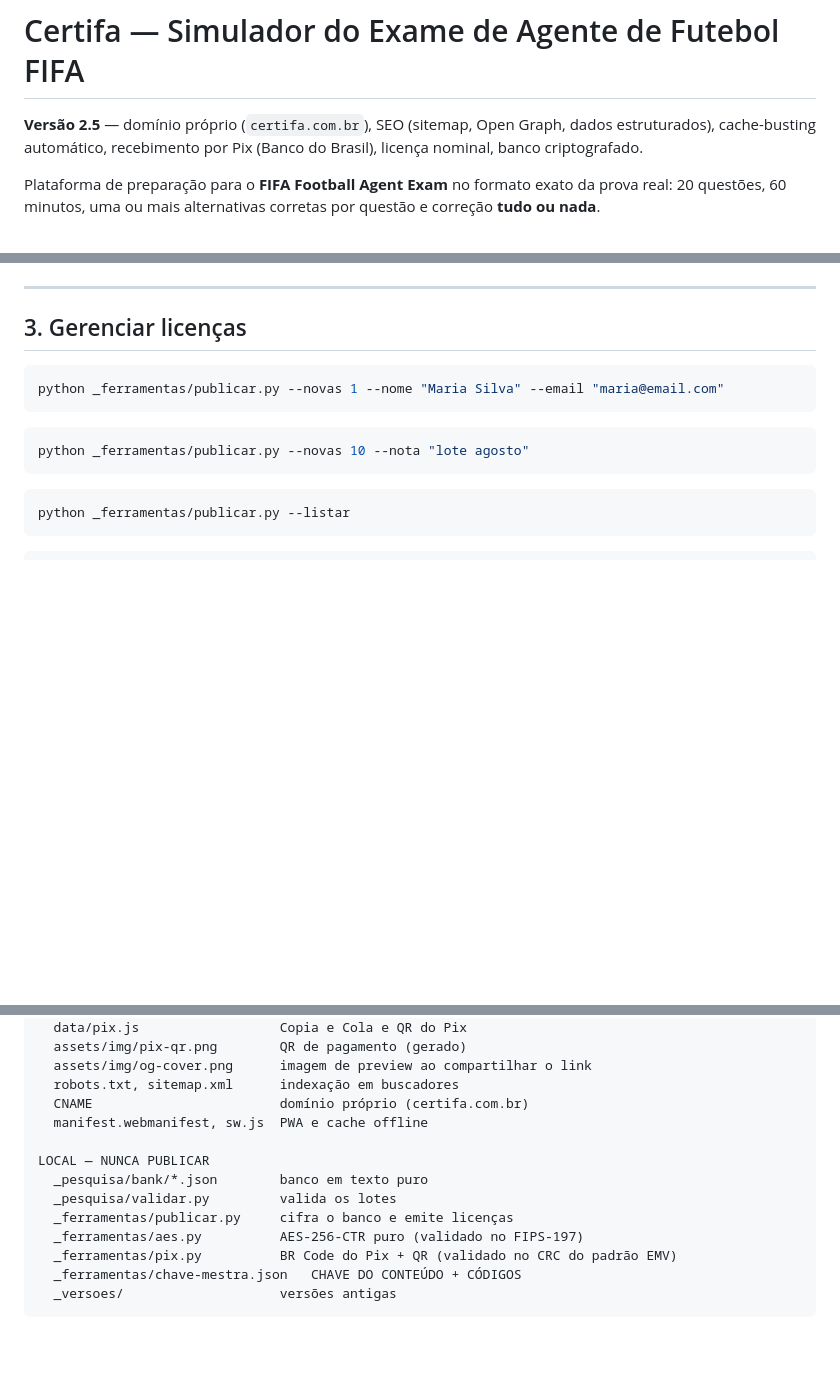
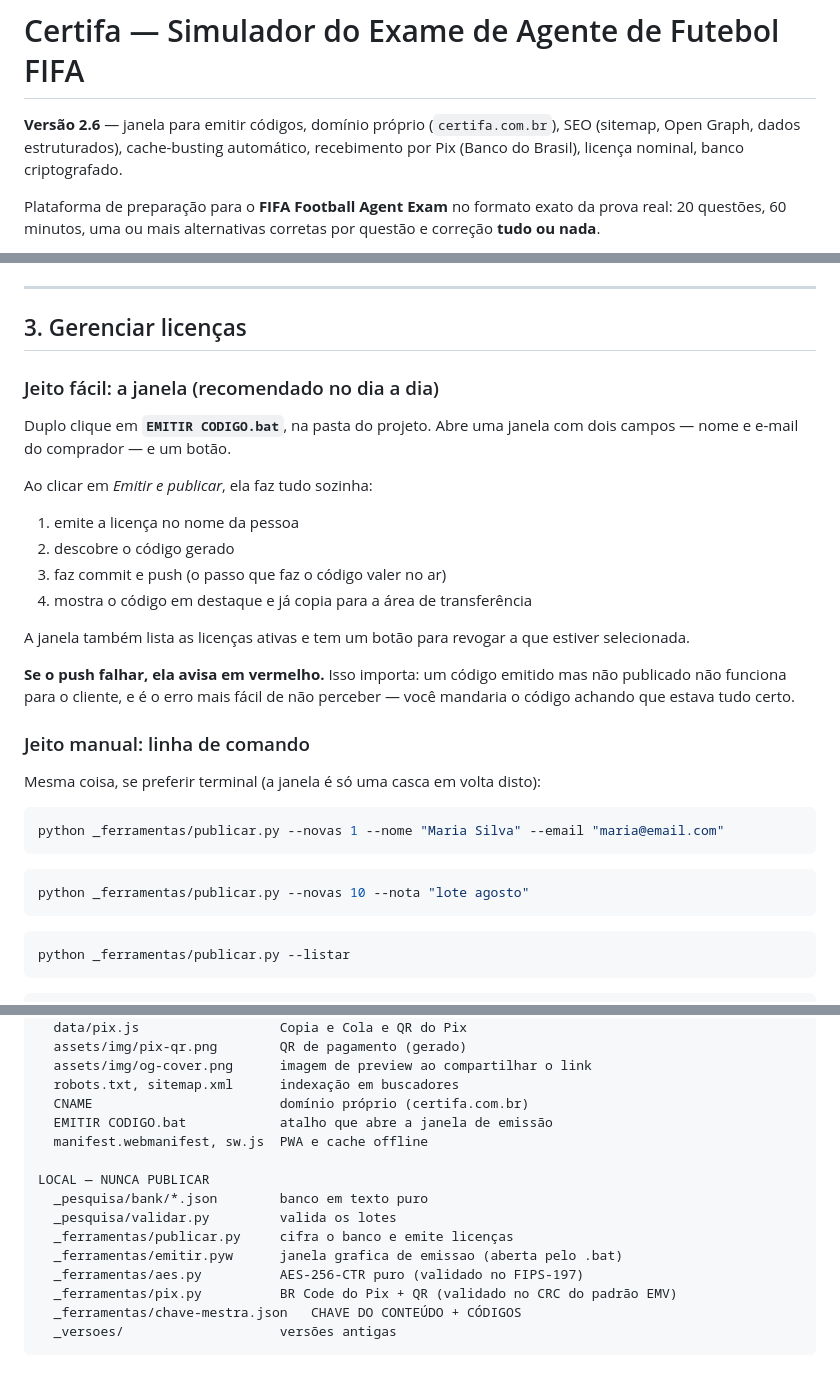
Before and after one commit to peregrino-softwares/certifa, a Markdown page: README.md, 3 parts joined by grey strips. Rendered like a GitHub page; blank space fills up the shorter version.

Commit message:
Documenta a janela de emissao e a correcao de cache (v2.6)
Co-Authored-By: Claude Sonnet 5 <noreply@anthropic.com>

````diff
--- a/README.md
+++ b/README.md
@@ -1,6 +1,6 @@
 # Certifa — Simulador do Exame de Agente de Futebol FIFA
 
-**Versão 2.5** — domínio próprio (`certifa.com.br`), SEO (sitemap, Open Graph, dados estruturados),
+**Versão 2.6** — janela para emitir códigos, domínio próprio (`certifa.com.br`), SEO (sitemap, Open Graph, dados estruturados),
 cache-busting automático, recebimento por Pix (Banco do Brasil), licença nominal, banco criptografado.
 
 Plataforma de preparação para o **FIFA Football Agent Exam** no formato exato da prova real:
@@ -225,6 +225,28 @@ cada número que publicar.
 
 ## 3. Gerenciar licenças
 
+### Jeito fácil: a janela (recomendado no dia a dia)
+
+Duplo clique em **`EMITIR CODIGO.bat`**, na pasta do projeto. Abre uma janela com dois campos —
+nome e e-mail do comprador — e um botão.
+
+Ao clicar em *Emitir e publicar*, ela faz tudo sozinha:
+
+1. emite a licença no nome da pessoa
+2. descobre o código gerado
+3. faz commit e push (o passo que faz o código valer no ar)
+4. mostra o código em destaque e já copia para a área de transferência
+
+A janela também lista as licenças ativas e tem um botão para revogar a que estiver selecionada.
+
+**Se o push falhar, ela avisa em vermelho.** Isso importa: um código emitido mas não publicado
+não funciona para o cliente, e é o erro mais fácil de não perceber — você mandaria o código
+achando que estava tudo certo.
+
+### Jeito manual: linha de comando
+
+Mesma coisa, se preferir terminal (a janela é só uma casca em volta disto):
+
 ```bash
 python _ferramentas/publicar.py --novas 1 --nome "Maria Silva" --email "maria@email.com"
 ```
@@ -400,12 +422,14 @@ PUBLICADO
   assets/img/og-cover.png      imagem de preview ao compartilhar o link
   robots.txt, sitemap.xml      indexação em buscadores
   CNAME                        domínio próprio (certifa.com.br)
+  EMITIR CODIGO.bat            atalho que abre a janela de emissão
   manifest.webmanifest, sw.js  PWA e cache offline
 
 LOCAL — NUNCA PUBLICAR
   _pesquisa/bank/*.json        banco em texto puro
   _pesquisa/validar.py         valida os lotes
   _ferramentas/publicar.py     cifra o banco e emite licenças
+  _ferramentas/emitir.pyw      janela grafica de emissao (aberta pelo .bat)
   _ferramentas/aes.py          AES-256-CTR puro (validado no FIPS-197)
   _ferramentas/pix.py          BR Code do Pix + QR (validado no CRC do padrão EMV)
   _ferramentas/chave-mestra.json   CHAVE DO CONTEÚDO + CÓDIGOS
````
Also changed, not shown: other parts of README.md (+1 -0 lines).
